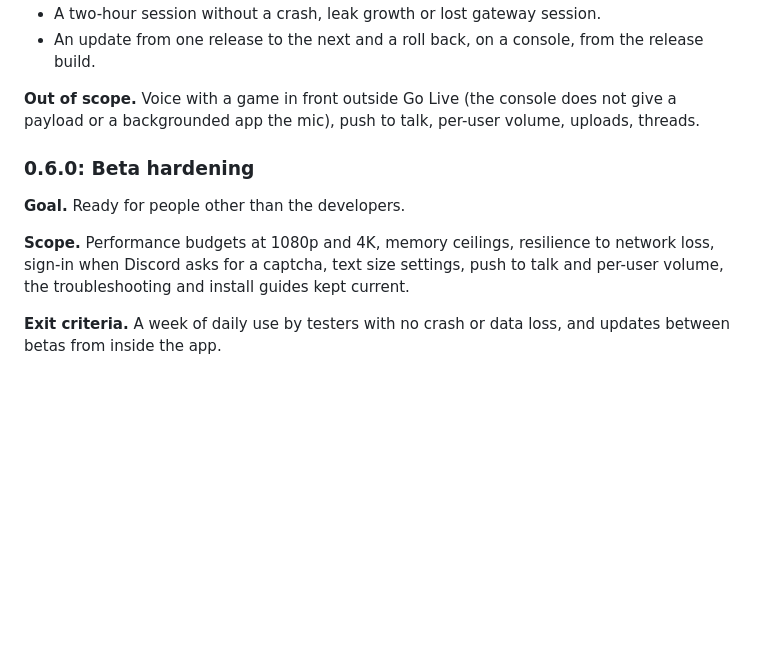
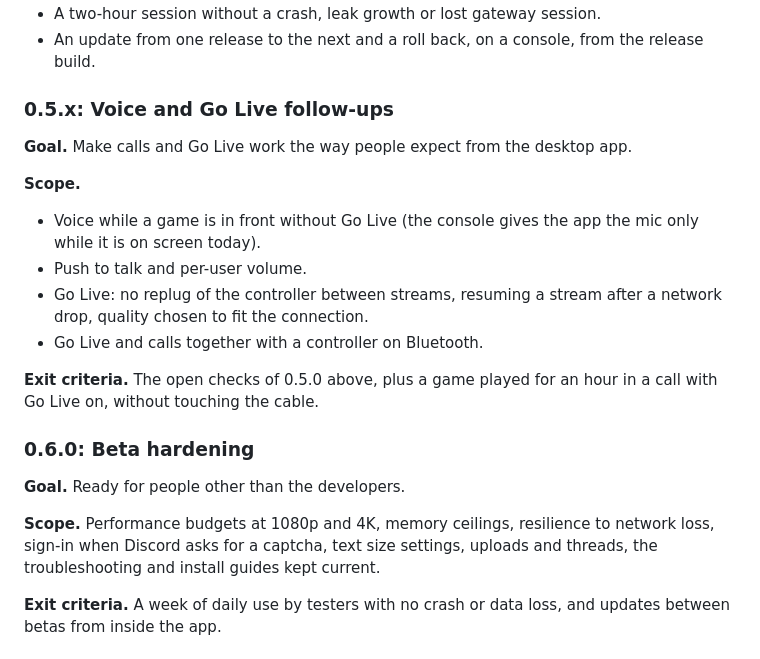
Before and after one commit to abhi245y/ps5-discord, a Markdown page: ROADMAP.md, the part around the change. Rendered like a GitHub page; blank space fills up the shorter version.

Commit message:
docs: roadmap: voice and Go Live follow-ups in 0.5.x

```diff
--- a/ROADMAP.md
+++ b/ROADMAP.md
@@ -100,16 +100,28 @@ without a PC.
 - An update from one release to the next and a roll back, on a console, from the release
   build.
 
-**Out of scope.** Voice with a game in front outside Go Live (the console does not give a
-payload or a backgrounded app the mic), push to talk, per-user volume, uploads, threads.
+### 0.5.x: Voice and Go Live follow-ups
+
+**Goal.** Make calls and Go Live work the way people expect from the desktop app.
+
+**Scope.**
+- Voice while a game is in front without Go Live (the console gives the app the mic only
+  while it is on screen today).
+- Push to talk and per-user volume.
+- Go Live: no replug of the controller between streams, resuming a stream after a network
+  drop, quality chosen to fit the connection.
+- Go Live and calls together with a controller on Bluetooth.
+
+**Exit criteria.** The open checks of 0.5.0 above, plus a game played for an hour in a call
+with Go Live on, without touching the cable.
 
 ### 0.6.0: Beta hardening
 
 **Goal.** Ready for people other than the developers.
 
 **Scope.** Performance budgets at 1080p and 4K, memory ceilings, resilience to network loss,
-sign-in when Discord asks for a captcha, text size settings, push to talk and per-user
-volume, the troubleshooting and install guides kept current.
+sign-in when Discord asks for a captcha, text size settings, uploads and threads, the
+troubleshooting and install guides kept current.
 
 **Exit criteria.** A week of daily use by testers with no crash or data loss, and updates
 between betas from inside the app.
```
